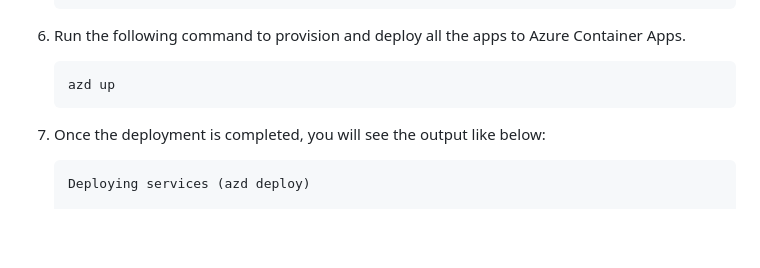
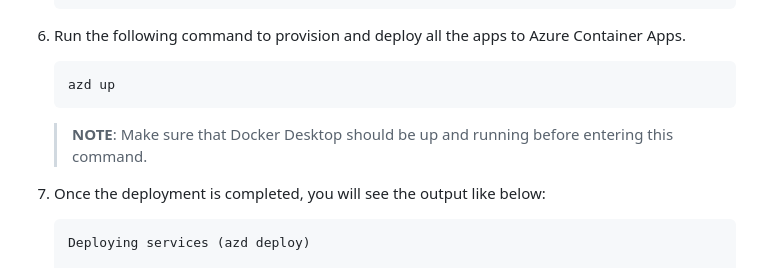
Before and after one commit to devkimchi/azdevfying-dotnet-apps-on-aca, a Markdown page: README.md, the part around the change. Drawn GitHub-style; blank space fills up the shorter version.

````diff
--- a/README.md
+++ b/README.md
@@ -97,6 +97,8 @@ Three .NET apps are provided in this repository:
     azd up
     ```
 
+   > **NOTE**: Make sure that Docker Desktop should be up and running before entering this command.
+
 1. Once the deployment is completed, you will see the output like below:
 
     ```bash
````
